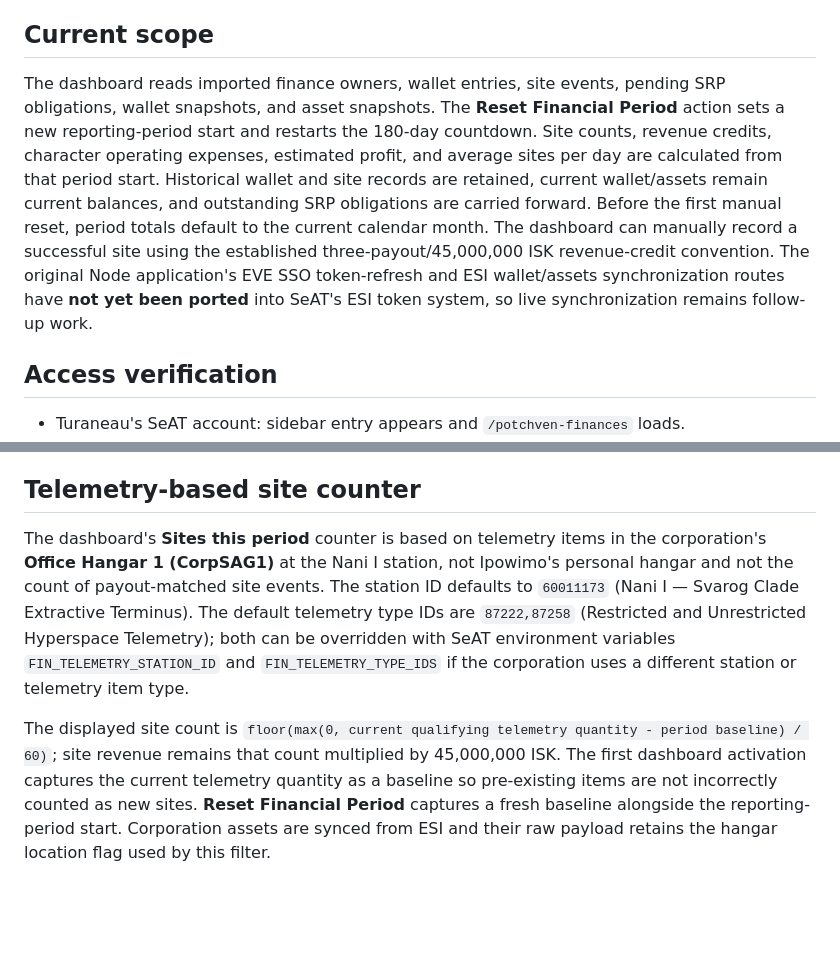
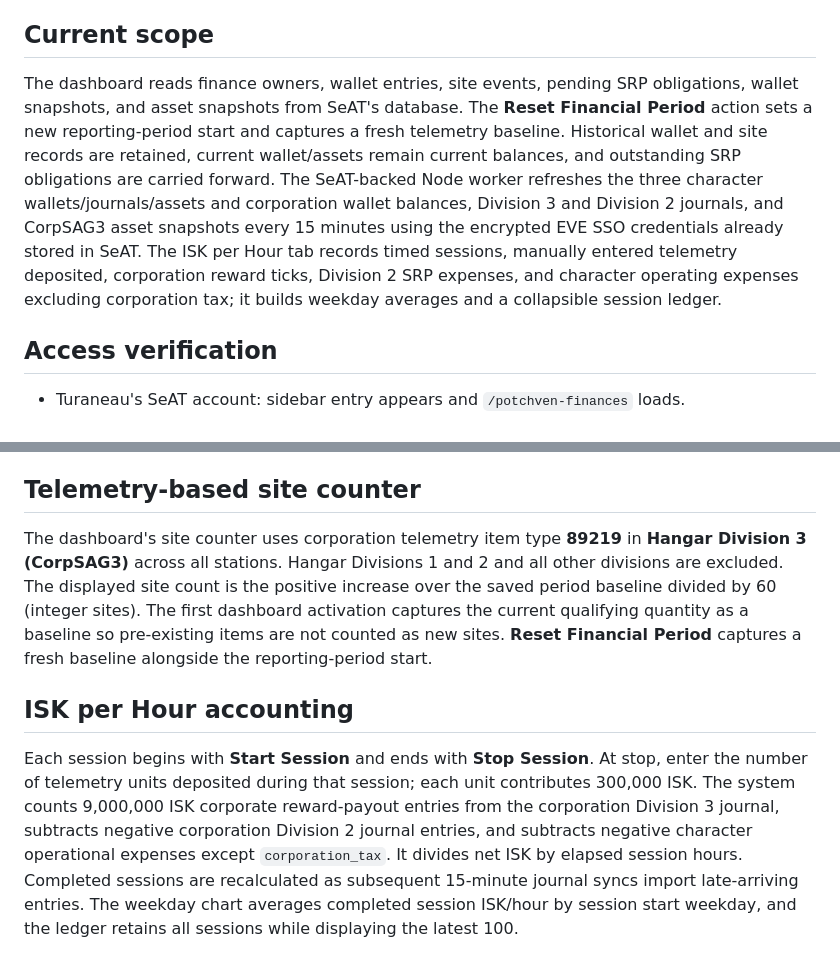
Before and after one commit to bfkerfien/rigauth, a Markdown page: docs/FINANCES-SEAT-INTEGRATION.md, 2 parts joined by grey strips. Drawn GitHub-style; blank space fills up the shorter version.

Commit message:
Refresh finance integration documentation for current sync and ISK per Hour features

```diff
--- a/docs/FINANCES-SEAT-INTEGRATION.md
+++ b/docs/FINANCES-SEAT-INTEGRATION.md
@@ -22,7 +22,7 @@ Defaults: source container `potchven-finances-db-1`, target container `seat-dock
 
 ## Current scope
 
-The dashboard reads imported finance owners, wallet entries, site events, pending SRP obligations, wallet snapshots, and asset snapshots. The **Reset Financial Period** action sets a new reporting-period start and restarts the 180-day countdown. Site counts, revenue credits, character operating expenses, estimated profit, and average sites per day are calculated from that period start. Historical wallet and site records are retained, current wallet/assets remain current balances, and outstanding SRP obligations are carried forward. Before the first manual reset, period totals default to the current calendar month. The dashboard can manually record a successful site using the established three-payout/45,000,000 ISK revenue-credit convention. The original Node application's EVE SSO token-refresh and ESI wallet/assets synchronization routes have **not yet been ported** into SeAT's ESI token system, so live synchronization remains follow-up work.
+The dashboard reads finance owners, wallet entries, site events, pending SRP obligations, wallet snapshots, and asset snapshots from SeAT's database. The **Reset Financial Period** action sets a new reporting-period start and captures a fresh telemetry baseline. Historical wallet and site records are retained, current wallet/assets remain current balances, and outstanding SRP obligations are carried forward. The SeAT-backed Node worker refreshes the three character wallets/journals/assets and corporation wallet balances, Division 3 and Division 2 journals, and CorpSAG3 asset snapshots every 15 minutes using the encrypted EVE SSO credentials already stored in SeAT. The ISK per Hour tab records timed sessions, manually entered telemetry deposited, corporation reward ticks, Division 2 SRP expenses, and character operating expenses excluding corporation tax; it builds weekday averages and a collapsible session ledger.
 
 ## Access verification
 
@@ -39,6 +39,8 @@ The dashboard displays **Corp Main Wallet (Division 3)** from the latest corpora
 
 ## Telemetry-based site counter
 
-The dashboard's **Sites this period** counter is based on telemetry items in the corporation's **Office Hangar 1 (CorpSAG1)** at the Nani I station, not Ipowimo's personal hangar and not the count of payout-matched site events. The station ID defaults to `60011173` (Nani I — Svarog Clade Extractive Terminus). The default telemetry type IDs are `87222,87258` (Restricted and Unrestricted Hyperspace Telemetry); both can be overridden with SeAT environment variables `FIN_TELEMETRY_STATION_ID` and `FIN_TELEMETRY_TYPE_IDS` if the corporation uses a different station or telemetry item type.
+The dashboard's site counter uses corporation telemetry item type **89219** in **Hangar Division 3 (CorpSAG3)** across all stations. Hangar Divisions 1 and 2 and all other divisions are excluded. The displayed site count is the positive increase over the saved period baseline divided by 60 (integer sites). The first dashboard activation captures the current qualifying quantity as a baseline so pre-existing items are not counted as new sites. **Reset Financial Period** captures a fresh baseline alongside the reporting-period start.
 
-The displayed site count is `floor(max(0, current qualifying telemetry quantity - period baseline) / 60)`; site revenue remains that count multiplied by 45,000,000 ISK. The first dashboard activation captures the current telemetry quantity as a baseline so pre-existing items are not incorrectly counted as new sites. **Reset Financial Period** captures a fresh baseline alongside the reporting-period start. Corporation assets are synced from ESI and their raw payload retains the hangar location flag used by this filter.
+## ISK per Hour accounting
+
+Each session begins with **Start Session** and ends with **Stop Session**. At stop, enter the number of telemetry units deposited during that session; each unit contributes 300,000 ISK. The system counts 9,000,000 ISK corporate reward-payout entries from the corporation Division 3 journal, subtracts negative corporation Division 2 journal entries, and subtracts negative character operational expenses except `corporation_tax`. It divides net ISK by elapsed session hours. Completed sessions are recalculated as subsequent 15-minute journal syncs import late-arriving entries. The weekday chart averages completed session ISK/hour by session start weekday, and the ledger retains all sessions while displaying the latest 100.
```
